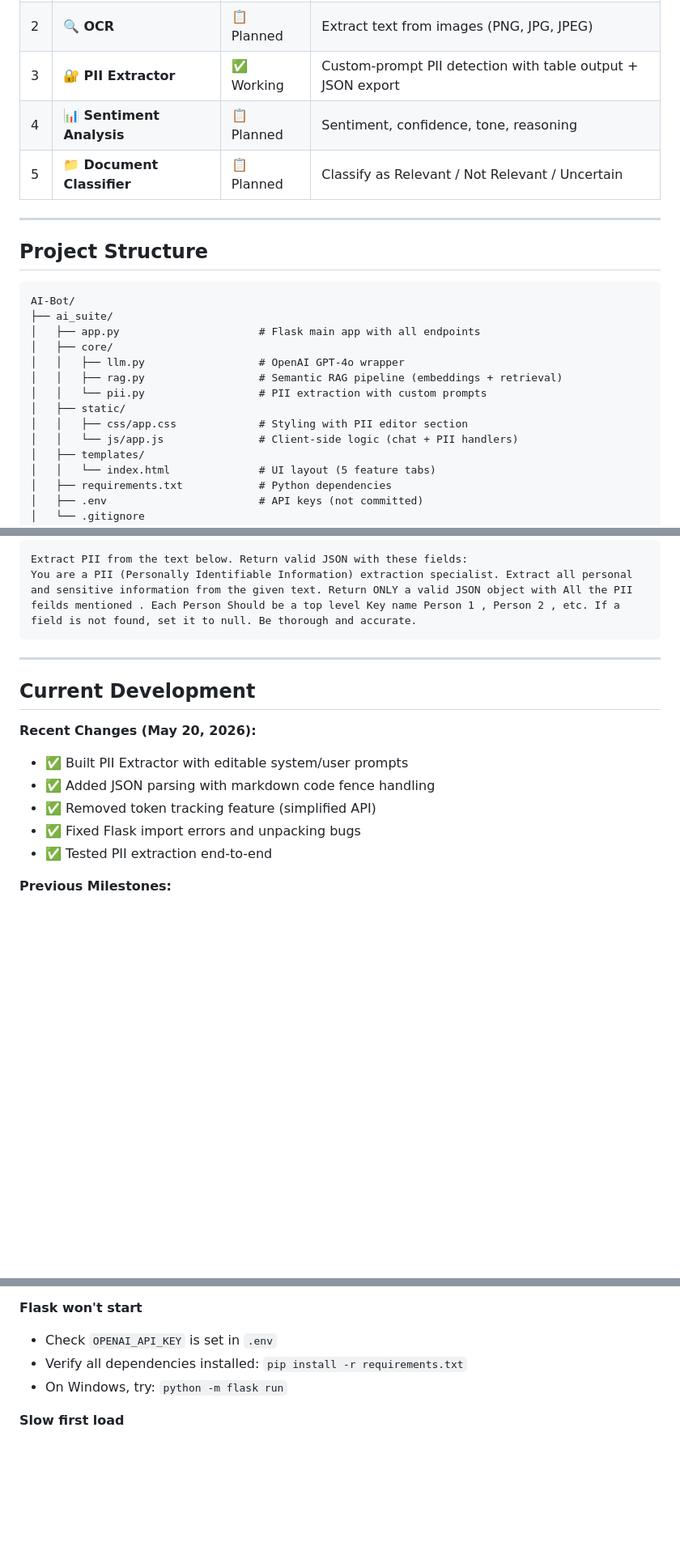
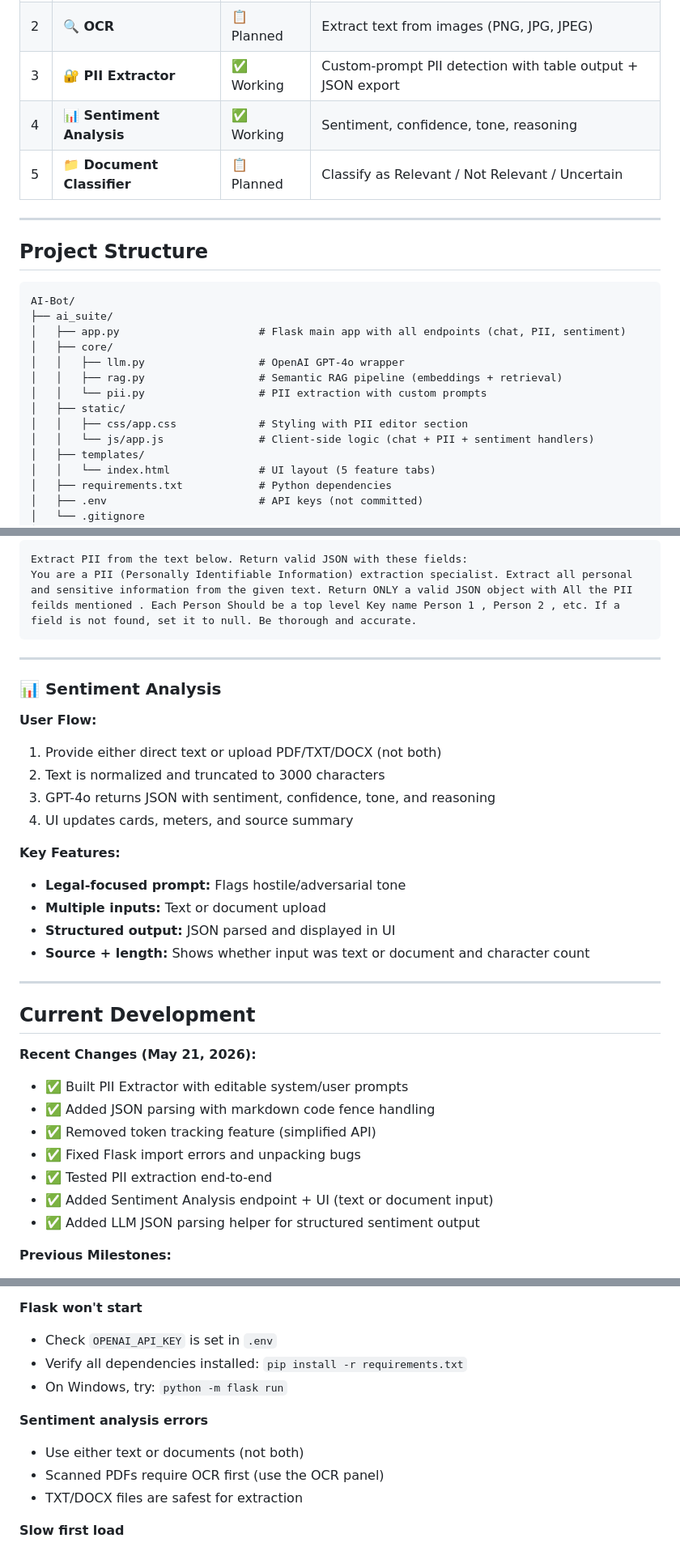
Before and after one commit to Tanishk190/AI-Bot, a Markdown page: README.md, 3 parts joined by grey strips. Shown at 81% size. Rendered like a GitHub page; blank space fills up the shorter version.

Commit message:
Updated Readme for Sentiment Analysis

````diff
--- a/README.md
+++ b/README.md
@@ -14,7 +14,7 @@ A multi-feature AI-powered document intelligence web app built with **Flask + Op
 | 1 | 💬 **AI Chat** | ✅ Working | Semantic search RAG over PDF, TXT, DOCX with GPT-4o |
 | 2 | 🔍 **OCR** | 📋 Planned | Extract text from images (PNG, JPG, JPEG) |
 | 3 | 🔐 **PII Extractor** | ✅ Working | Custom-prompt PII detection with table output + JSON export |
-| 4 | 📊 **Sentiment Analysis** | 📋 Planned | Sentiment, confidence, tone, reasoning |
+| 4 | 📊 **Sentiment Analysis** | ✅ Working | Sentiment, confidence, tone, reasoning |
 | 5 | 📁 **Document Classifier** | 📋 Planned | Classify as Relevant / Not Relevant / Uncertain |
 
 ---
@@ -24,14 +24,14 @@ A multi-feature AI-powered document intelligence web app built with **Flask + Op
 ```
 AI-Bot/
 ├── ai_suite/
-│   ├── app.py                      # Flask main app with all endpoints
+│   ├── app.py                      # Flask main app with all endpoints (chat, PII, sentiment)
 │   ├── core/
 │   │   ├── llm.py                  # OpenAI GPT-4o wrapper
 │   │   ├── rag.py                  # Semantic RAG pipeline (embeddings + retrieval)
 │   │   └── pii.py                  # PII extraction with custom prompts
 │   ├── static/
 │   │   ├── css/app.css             # Styling with PII editor section
-│   │   └── js/app.js               # Client-side logic (chat + PII handlers)
+│   │   └── js/app.js               # Client-side logic (chat + PII + sentiment handlers)
 │   ├── templates/
 │   │   └── index.html              # UI layout (5 feature tabs)
 │   ├── requirements.txt            # Python dependencies
@@ -159,14 +159,32 @@ You are a PII (Personally Identifiable Information) extraction specialist. Extra
 
 ---
 
+### 📊 Sentiment Analysis
+
+**User Flow:**
+1. Provide either direct text or upload PDF/TXT/DOCX (not both)
+2. Text is normalized and truncated to 3000 characters
+3. GPT-4o returns JSON with sentiment, confidence, tone, and reasoning
+4. UI updates cards, meters, and source summary
+
+**Key Features:**
+- **Legal-focused prompt:** Flags hostile/adversarial tone
+- **Multiple inputs:** Text or document upload
+- **Structured output:** JSON parsed and displayed in UI
+- **Source + length:** Shows whether input was text or document and character count
+
+---
+
 ## Current Development
 
-**Recent Changes (May 20, 2026):**
+**Recent Changes (May 21, 2026):**
 - ✅ Built PII Extractor with editable system/user prompts
 - ✅ Added JSON parsing with markdown code fence handling
 - ✅ Removed token tracking feature (simplified API)
 - ✅ Fixed Flask import errors and unpacking bugs
 - ✅ Tested PII extraction end-to-end
+- ✅ Added Sentiment Analysis endpoint + UI (text or document input)
+- ✅ Added LLM JSON parsing helper for structured sentiment output
 
 **Previous Milestones:**
 - ✅ Migrated from Hugging Face to OpenAI GPT-4o
@@ -213,6 +231,11 @@ k = 3                  # Number of chunks to retrieve
 - Verify all dependencies installed: `pip install -r requirements.txt`
 - On Windows, try: `python -m flask run`
 
+**Sentiment analysis errors**
+- Use either text or documents (not both)
+- Scanned PDFs require OCR first (use the OCR panel)
+- TXT/DOCX files are safest for extraction
+
 **Slow first load**
 - Sentence-transformers downloads model on first use (~80MB)
 - This only happens once - subsequent loads are cached
````
Also changed, not shown: other parts of README.md (+1 -2 lines).
